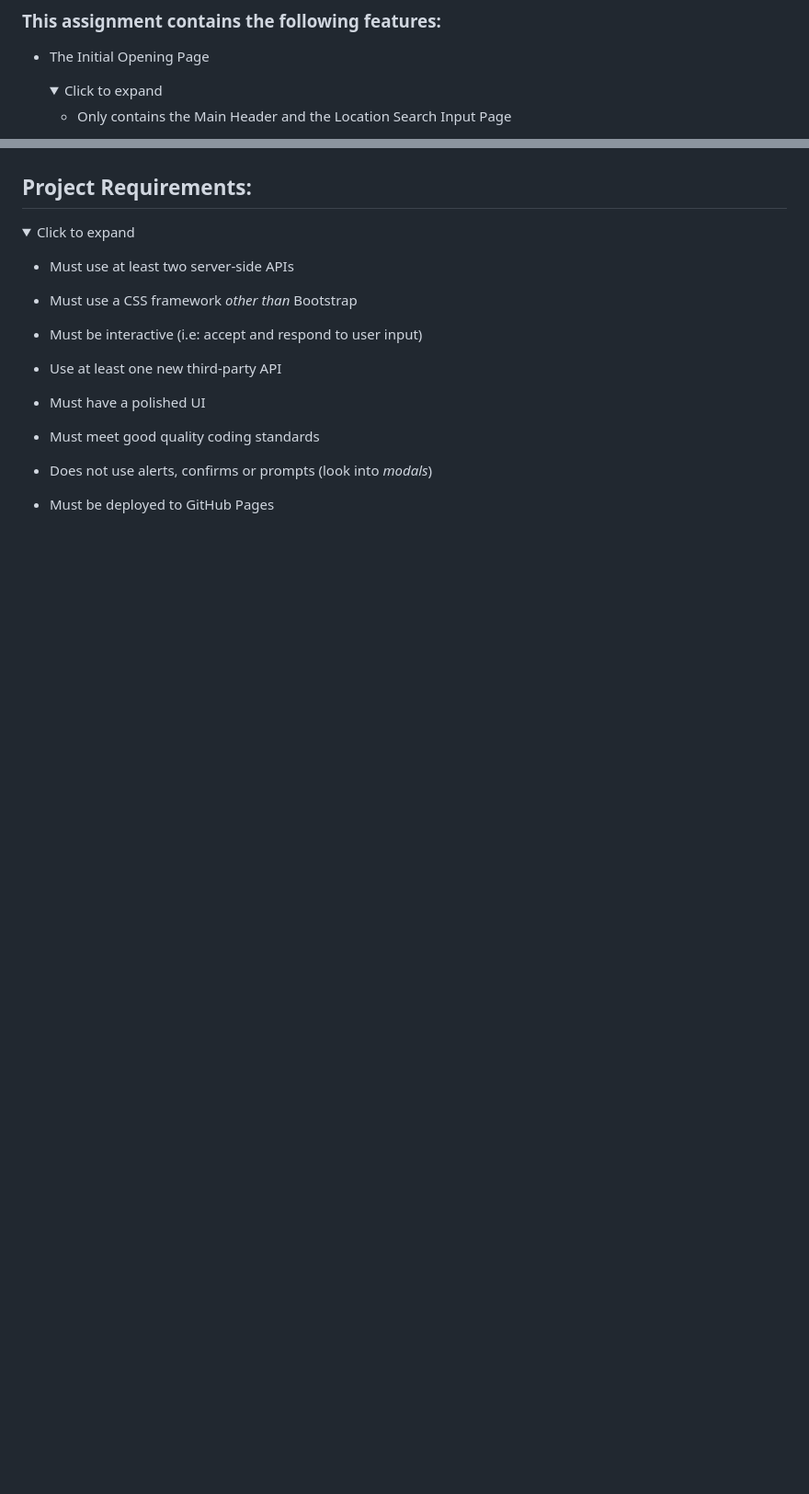
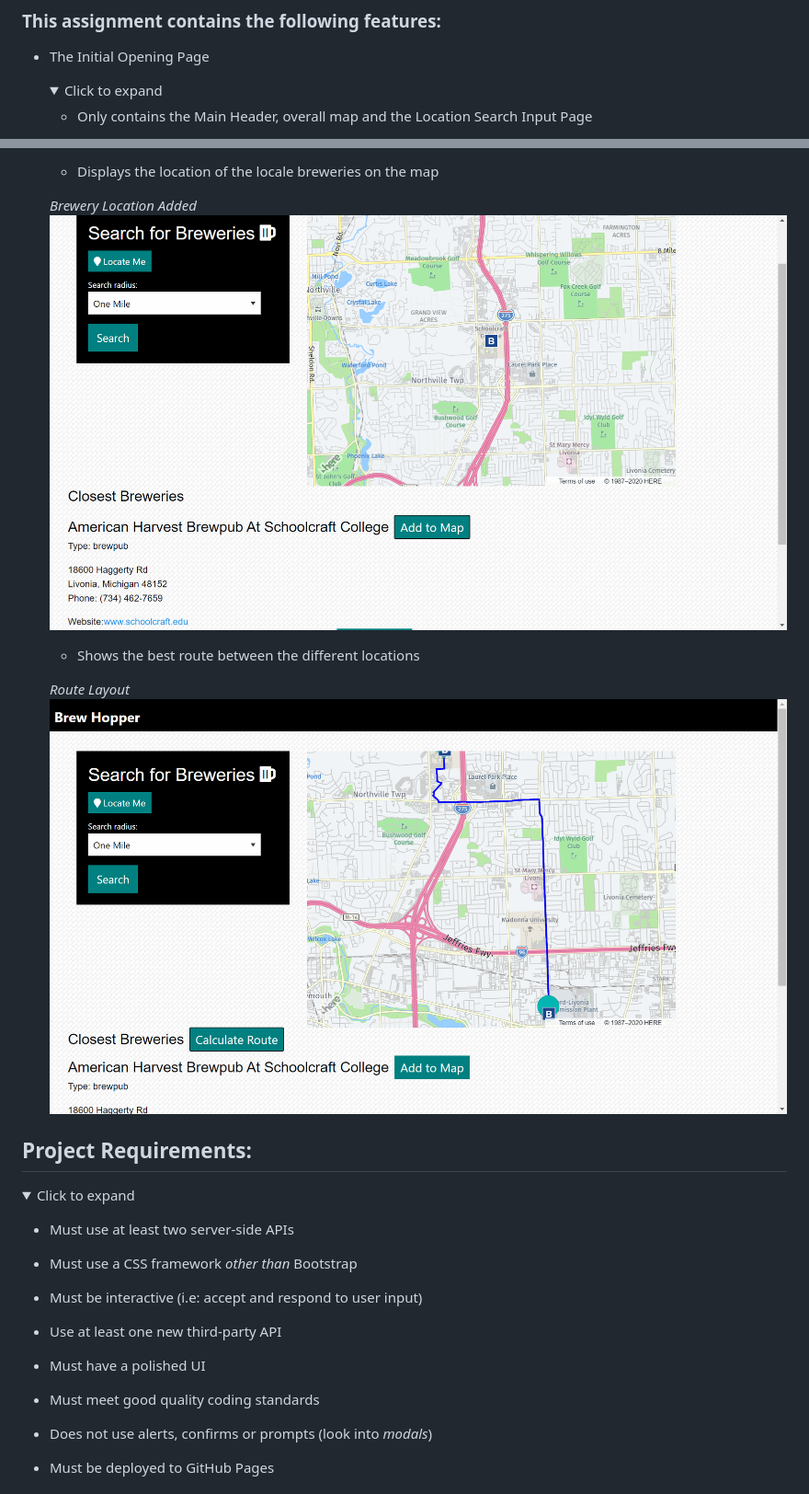
Before and after one commit to EmilyAH-01/Brew_Hopper, a Markdown page: README.md, 2 parts joined by grey strips. Shown: that part at 92% size. GitHub-like rendering; pictures changed too: screenshots/ItemAdded.png (added), screenshots/Route.png (added); folded sections open; blank space fills up the shorter version.

Commit message:
added screenshots for the Readme and updated Reamdme

```diff
--- a/README.md
+++ b/README.md
@@ -33,5 +33,5 @@ This project has been deployed to to Emily Herman's Personal GitHub Page. To get
     <details>
         <summary>Click to expand</summary>
 
-    - Only contains the Main Header and the Location Search Input Page
+    - Only contains the Main Header, overall map and the Location Search Input Page
 
@@ -54,6 +54,11 @@ This project has been deployed to to Emily Herman's Personal GitHub Page. To get
 
-    *Second City Search*![Second Search](https://github.com/JC72/JeffClegg_06_WeatherDashboard/blob/main/Assets/images/ScreenShots/SecondSearch.png) -->
+    - Displays the location of the locale breweries on the map
 
+    *Brewery Location Added*![AddBrewery](https://github.com/EmilyAH-01/Brew_Hopper/blob/main/screenshots/ItemAdded.png)
+
+    - Shows the best route between the different locations
+
+    *Route Layout*![Route](https://github.com/EmilyAH-01/Brew_Hopper/blob/main/screenshots/Route.png)
     </details>
 
 ## Project Requirements: <a name="projectrequirements"></a>
```
Also changed, not shown: other parts of README.md (+5 -5 lines), screenshots/List.png (added), screenshots/ListShowing.png (added), screenshots/OpeningPage.png (added), screenshots/PermissionRequest.png (added).
